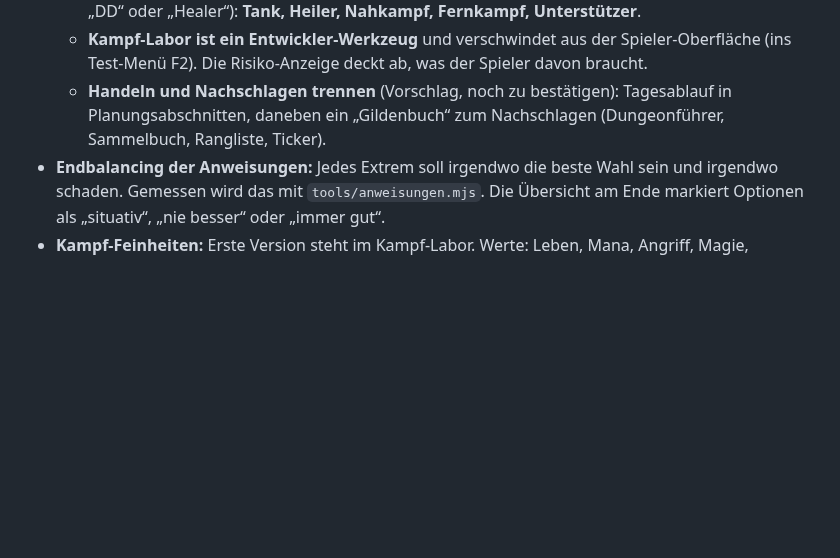
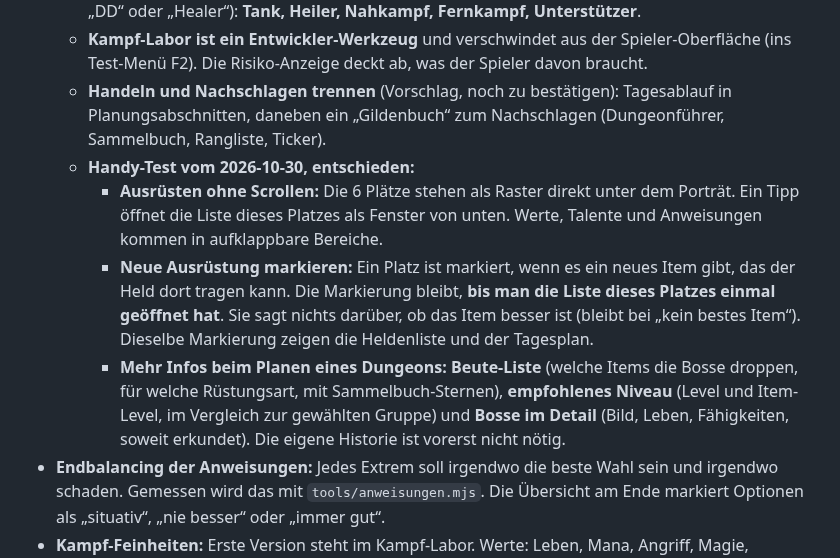
Before and after one commit to salsaheaven/gildenmanager, a Markdown page: KONZEPT.md, the part around the change. Drawn GitHub-style; blank space fills up the shorter version.

```diff
--- a/KONZEPT.md
+++ b/KONZEPT.md
@@ -165,6 +165,10 @@ Alle Formeln und Zahlen dafür stehen in `src/data/` (`scaling.js`, `experience.
   - **Helden nach Rolle getrennt:** In der Heldenauswahl beim Dungeon und im Heldenbildschirm stehen die Helden in **5 Gruppen nach ihrer Position**, mit deutschen Namen (keine Begriffe wie „DD“ oder „Healer“): **Tank, Heiler, Nahkampf, Fernkampf, Unterstützer**.
   - **Kampf-Labor ist ein Entwickler-Werkzeug** und verschwindet aus der Spieler-Oberfläche (ins Test-Menü F2). Die Risiko-Anzeige deckt ab, was der Spieler davon braucht.
   - **Handeln und Nachschlagen trennen** (Vorschlag, noch zu bestätigen): Tagesablauf in Planungsabschnitten, daneben ein „Gildenbuch“ zum Nachschlagen (Dungeonführer, Sammelbuch, Rangliste, Ticker).
+  - **Handy-Test vom 2026-10-30, entschieden:**
+    - **Ausrüsten ohne Scrollen:** Die 6 Plätze stehen als Raster direkt unter dem Porträt. Ein Tipp öffnet die Liste dieses Platzes als Fenster von unten. Werte, Talente und Anweisungen kommen in aufklappbare Bereiche.
+    - **Neue Ausrüstung markieren:** Ein Platz ist markiert, wenn es ein neues Item gibt, das der Held dort tragen kann. Die Markierung bleibt, **bis man die Liste dieses Platzes einmal geöffnet hat**. Sie sagt nichts darüber, ob das Item besser ist (bleibt bei „kein bestes Item“). Dieselbe Markierung zeigen die Heldenliste und der Tagesplan.
+    - **Mehr Infos beim Planen eines Dungeons:** **Beute-Liste** (welche Items die Bosse droppen, für welche Rüstungsart, mit Sammelbuch-Sternen), **empfohlenes Niveau** (Level und Item-Level, im Vergleich zur gewählten Gruppe) und **Bosse im Detail** (Bild, Leben, Fähigkeiten, soweit erkundet). Die eigene Historie ist vorerst nicht nötig.
 - **Endbalancing der Anweisungen:** Jedes Extrem soll irgendwo die beste Wahl sein und irgendwo schaden. Gemessen wird das mit `tools/anweisungen.mjs`. Die Übersicht am Ende markiert Optionen als „situativ“, „nie besser“ oder „immer gut“.
 - **Kampf-Feinheiten:** Erste Version steht im Kampf-Labor. Werte: Leben, Mana, Angriff, Magie, Rüstung. Aggro entsteht durch Schaden (beim Tank ×3 bis ×4) und Heilung. Alle Zahlen stehen in `src/data/`. **Entschieden 2026-10-30:** **Krit** wird ein **seltener Zusatzwert auf Items ab Grün** (wie die Resistenzen), besonders passend für legendäre Raid-Waffen und -Ringe; die Grundchance von 5 % bleibt. **Eigenschaften:** weniger reine Werte-Boni (±10 % gehen im Endgame unter), dafür mehr Eigenschaften mit **eigenem Verhalten** wie Gierig und Glückspilz. Ideen: Unverwüstlich (Verletzungen heilen schneller), Lehrmeister (Gruppe bekommt mehr EP), Sammler (mehr Ertrag beim Sammeln), Ängstlich (mehr Ausweichen, verlässt bei schlechtem Kampfverlauf früher die Gruppe). Jede braucht Vor- und Nachteile bzw. eine klare Nische.
 - **KI-Gilden:** Tempo passend zum fertigen Umfang (10+ Dungeons, Raids) einstellen; **Entschieden 2026-10-30:** **Kein Abwerben** von Helden (passt nicht zu „Gold nebensächlich“). Dafür ein **Raid-Rennen:** Die KI-Gilden raiden an denselben Raid-Tagen wie man selbst, der Ticker meldet ihre Versuche und Fortschritte („Eisenwacht scheitert am Endboss, 3. Versuch“). Die Raid-Tage werden so zum Höhepunkt der Woche.
```
Also changed, not shown: PLAN.md (+6 -0 lines).
